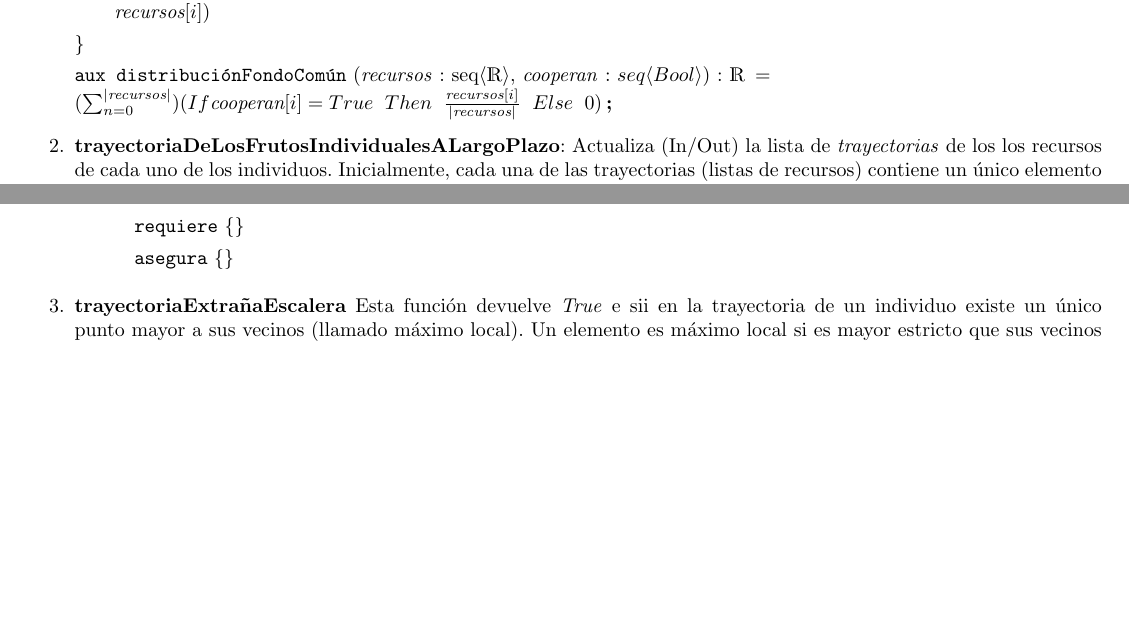
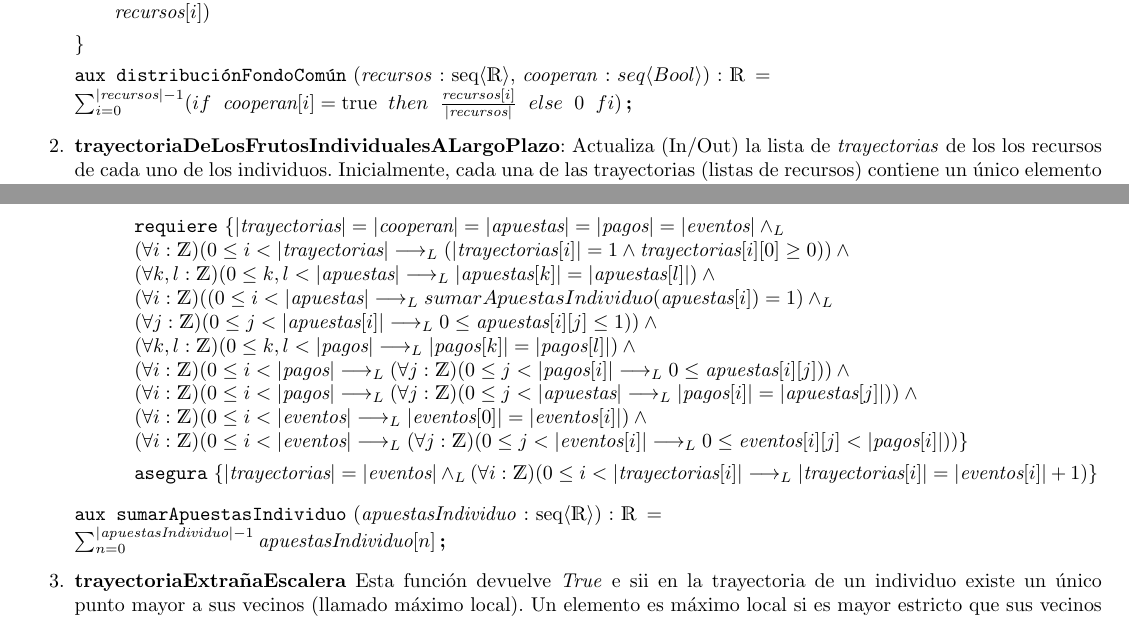
Before and after one commit to Gaspilabastie/Algoritmos-I---TP-1, a LaTeX document (tp1.tex): two parts of pages 2 and 3 of 3, joined at a grey line, cut so that both start at the same text, the shorter picture padded with empty space. Compiled offline with pdfLaTeX.

Commit message:
Se agregan partes del ejecicio 1.2

```diff
--- a/tp1.tex
+++ b/tp1.tex
@@ -86,8 +86,8 @@
 
     \aux{distribuciónFondoComún}{\textit{recursos} :
     seq⟨\real⟩, \textit{cooperan} : \TLista{Bool}}{\real}
-    {\\(\sum_{n = 0}^{|{\textit{recursos}}\vert})
-    (If \textit{cooperan}[i] = True \hspace{2mm}Then \hspace{2mm}\frac{\textit{recursos}[i]}{|{\textit{recursos}}\vert} \hspace{2mm} Else \hspace{2mm} 0)}
+    {\\\sum_{i = 0}^{|{\textit{recursos}}\vert-1}
+    (if \hspace{2mm} \textit{cooperan}[i] = \True \hspace{2mm} then \hspace{2mm} \frac{\textit{recursos}[i]}{|{\textit{recursos}}\vert} \hspace{2mm} else \hspace{2mm} 0 \hspace{2mm} fi)}
 
 
     \item \textbf{trayectoriaDeLosFrutosIndividualesALargoPlazo}: Actualiza (In/Out) la lista de \textit{trayectorias} de los los recursos de cada uno de los individuos. Inicialmente, cada una de las trayectorias (listas de recursos) contiene un único elemento que representa los recursos iniciales del individuo. El procedimiento agrega a las \textit{trayectorias} los recursos que los individuos van obteniendo a medida que se van produciendo los resultados de los \textit{eventos} en función de la lista de \textit{pagos} que le ofrece la naturaleza (o casa de apuestas) a cada uno de los individuos, las \textit{apuestas} (o inversiones) que realizan los individuos en cada paso temporal, y la lista de individuos que \textit{cooperan} aportando al fondo monetario común.
@@ -96,11 +96,39 @@
         seq⟨seq⟨\real⟩⟩, \In \textit{cooperan} : \TLista{Bool}, \In \textit{apuestas}: seq⟨seq⟨\real⟩⟩, \In \textit{pagos}: seq⟨seq⟨\real⟩⟩,
         \In \textit{eventos}: seq⟨seq⟨\nat}
     {}
-        \requiere{}
+        \requiere{
+            |{\textit{trayectorias}}\vert = |{\textit{cooperan}}\vert = |{\textit{apuestas}}\vert = |{\textit{pagos}}\vert = |{\textit{eventos}}\vert \yLuego \\
+            (\forall i : \ent) (0 \leq i <|{\textit{trayectorias}}\vert \implicaLuego (
+                |{\textit{trayectorias}[i]}\vert =  1 \y \textit{trayectorias}[i][0] \geq  0
+            )) \y \\
+            (\forall k, l : \ent)(0 \leq k, l < |{\textit{apuestas}}\vert \implicaLuego |{\textit{apuestas}[k]}\vert = |{\textit{apuestas}[l]}\vert) \y \\
+            (\forall i : \ent) ((0 \leq i < |{\textit{apuestas}}\vert \implicaLuego sumarApuestasIndividuo(\textit{apuestas}[i]) =1) \yLuego \\
+            (\forall j : \ent) (0 \leq j < |{\textit{apuestas}[i]}\vert \implicaLuego 0 \leq \textit{apuestas}[i][j] \leq 1)) \y \\
+            (\forall k, l : \ent)(0 \leq k, l < |{\textit{pagos}}\vert \implicaLuego |{\textit{pagos}[k]}\vert = |{\textit{pagos}[l]}\vert) \y \\
+            (\forall i : \ent) (0 \leq i < |{\textit{pagos}}\vert \implicaLuego
+            (\forall j : \ent)(0 \leq j < |{\textit{pagos}[i]}\vert \implicaLuego 0 \leq \textit{apuestas}[i][j]))
+            \y \\
+            (\forall i : \ent) (0 \leq i < |{\textit{pagos}}\vert \implicaLuego (\forall j : \ent)(0 \leq j < |{\textit{apuestas}}\vert \implicaLuego
+            |{\textit{pagos}[i]}\vert = |{\textit{apuestas}[j]}\vert))
+            \y \\
+            (\forall i : \ent)(0 \leq i < |{\textit{eventos}}\vert \implicaLuego |{\textit{eventos}[0]}\vert = |{\textit{eventos}[i]}\vert) \y \\
+            (\forall i : \ent) (0 \leq i < |{\textit{eventos}}\vert \implicaLuego
+            (\forall j : \ent)(0 \leq j < |{\textit{eventos}[i]}\vert \implicaLuego 0 \leq \textit{eventos}[i][j] < |{\textit{pagos}[i]}\vert))
+        }
 
-        \asegura{}
+        \asegura{
+            |{\textit{trayectorias}}\vert = |{\textit{eventos}}\vert \yLuego
+            (\forall i : \ent)(0 \leq i < |{\textit{trayectorias}[i]}\vert \implicaLuego |{\textit{trayectorias}[i]}\vert = |{\textit{eventos}[i]}\vert +1)
+            }
 
     \end{proc}
+
+    \aux{sumarApuestasIndividuo}{\textit{apuestasIndividuo} : seq⟨\real⟩}{\real}
+    {\\\sum_{n = 0}^{|{\textit{apuestasIndividuo}}\vert-1} \textit{apuestasIndividuo} [n]}
+
+
+
+
 
     \item \textbf{trayectoriaExtrañaEscalera} Esta función devuelve \textit{True} e sii en la trayectoria de un individuo existe un único punto mayor a sus vecinos (llamado máximo local). Un elemento es máximo local si es mayor estricto que sus vecinos inmediatos.
 
```
Also changed, not shown: 4 other files.
